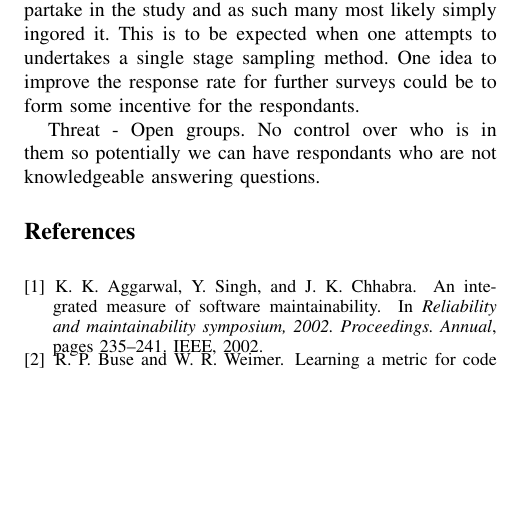
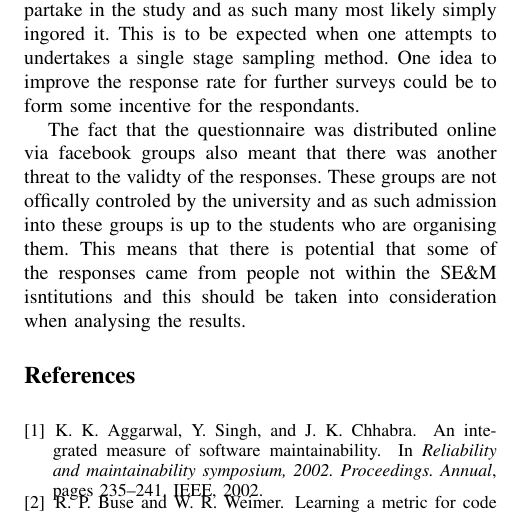
Before and after one commit to williamgranli/T6_JW, a LaTeX problem sheet (rmtw/assignment_1/assignment_1.tex): part of page 4 of 4, cut so that both start at the same text, the shorter picture padded with empty space. Compiled offline with pdfLaTeX.

Commit message:
Finished threats

```diff
--- a/rmtw/assignment_1/assignment_1.tex
+++ b/rmtw/assignment_1/assignment_1.tex
@@ -161,7 +161,7 @@ As in all research there are threats to the validty of the study being undertake
 
 A further threat that we were unable to counteract adequately was the willing to participate of our respondants. The participants had little or no incentive to actually partake in the study and as such many most likely simply ingored it. This is to be expected when one attempts to undertakes a single stage sampling method. One idea to improve the response rate for further surveys could be to form some incentive for the respondants.
 
-Threat - Open groups. No control over who is in them so potentially we can have respondants who are not knowledgeable answering questions.
+The fact that the questionnaire was distributed online via facebook groups also meant that there was another threat to the validty of the responses. These groups are not offically controled by the university and as such admission into these groups is up to the students who are organising them. This means that there is potential that some of the responses came from people not within the SE\&M isntitutions and this should be taken into consideration when analysing the results.
 
 \bibliographystyle{assignment_1}
 \bibliography{assignment_1}
```
